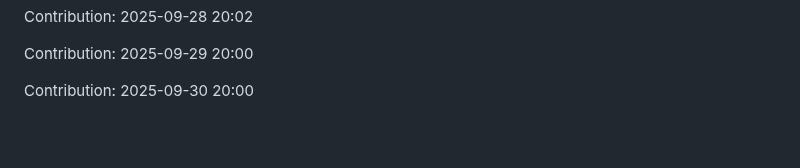
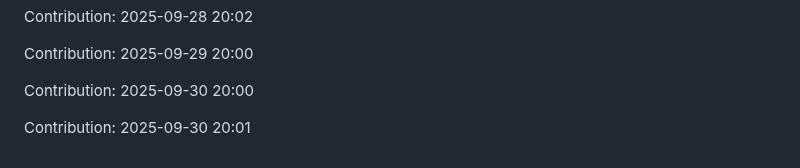
Before and after one commit to iKnowLab-Projects/IITP_AGI_STT, a Markdown page: README.md, the part around the change. Drawn GitHub-style; blank space fills up the shorter version.

Commit message:
"Contribution: 2025-09-30 20:01"

```diff
--- a/README.md
+++ b/README.md
@@ -323,3 +323,5 @@ Contribution: 2025-09-28 20:02
 Contribution: 2025-09-29 20:00
 
 Contribution: 2025-09-30 20:00
+
+Contribution: 2025-09-30 20:01
```
